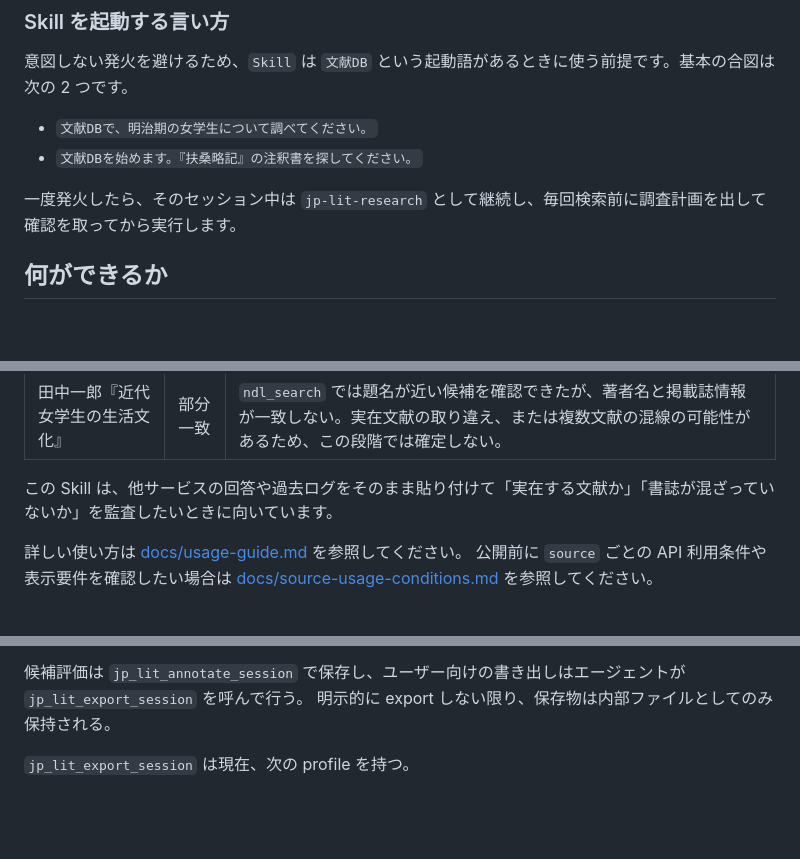
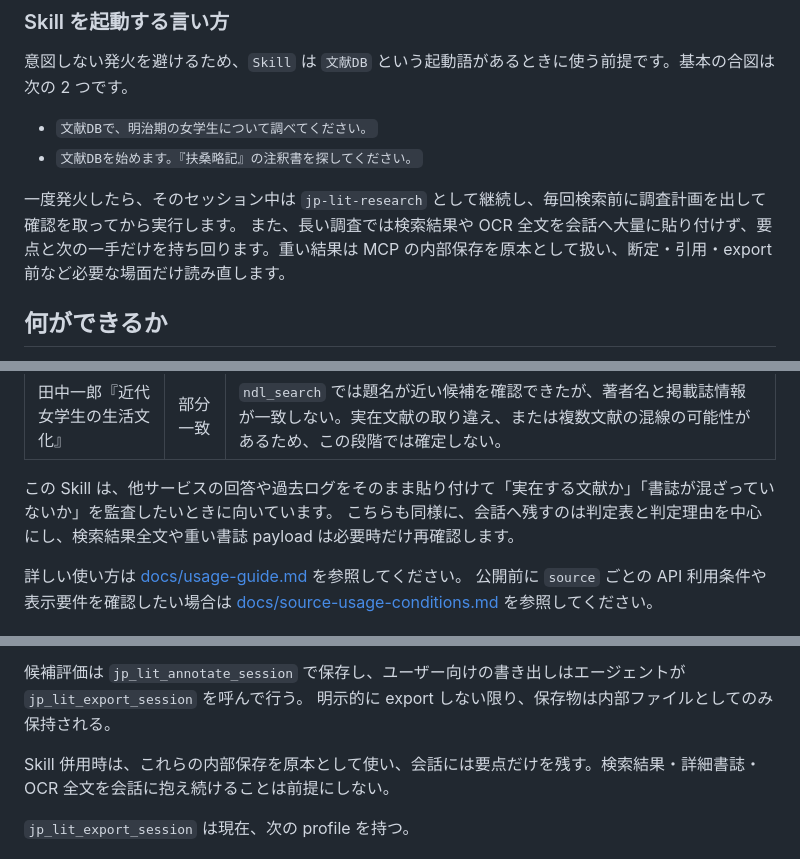
Before and after one commit to itarunnn/jp-lit-mcp, a Markdown page: README.md, 3 parts joined by grey strips. Rendered like a GitHub page; blank space fills up the shorter version.

Commit message:
docs: explain context-saving workflow in guides

```diff
--- a/README.md
+++ b/README.md
@@ -130,6 +130,7 @@ NDL Search、NDL デジタルコレクション、CiNii Research、J-STAGE、Jap
 - `文献DBを始めます。『扶桑略記』の注釈書を探してください。`
 
 一度発火したら、そのセッション中は `jp-lit-research` として継続し、毎回検索前に調査計画を出して確認を取ってから実行します。
+また、長い調査では検索結果や OCR 全文を会話へ大量に貼り付けず、要点と次の一手だけを持ち回ります。重い結果は MCP の内部保存を原本として扱い、断定・引用・export 前など必要な場面だけ読み直します。
 
 ## 何ができるか
 
@@ -162,6 +163,7 @@ NDL Search、NDL デジタルコレクション、CiNii Research、J-STAGE、Jap
 | 田中一郎『近代女学生の生活文化』 | 部分一致 | `ndl_search` では題名が近い候補を確認できたが、著者名と掲載誌情報が一致しない。実在文献の取り違え、または複数文献の混線の可能性があるため、この段階では確定しない。 |
 
 この Skill は、他サービスの回答や過去ログをそのまま貼り付けて「実在する文献か」「書誌が混ざっていないか」を監査したいときに向いています。
+こちらも同様に、会話へ残すのは判定表と判定理由を中心にし、検索結果全文や重い書誌 payload は必要時だけ再確認します。
 
 詳しい使い方は [docs/usage-guide.md](docs/usage-guide.md) を参照してください。
 公開前に `source` ごとの API 利用条件や表示要件を確認したい場合は [docs/source-usage-conditions.md](docs/source-usage-conditions.md) を参照してください。
@@ -841,6 +843,8 @@ Cursor は `.cursor/skills/` をプロジェクトから自動検出するため
 候補評価は `jp_lit_annotate_session` で保存し、ユーザー向けの書き出しはエージェントが `jp_lit_export_session` を呼んで行う。
 明示的に export しない限り、保存物は内部ファイルとしてのみ保持される。
 
+Skill 併用時は、これらの内部保存を原本として使い、会話には要点だけを残す。検索結果・詳細書誌・OCR 全文を会話に抱え続けることは前提にしない。
+
 `jp_lit_export_session` は現在、次の profile を持つ。
 
 - `full_log`
```
Also changed, not shown: docs/usage-guide.md (+4 -0 lines).
